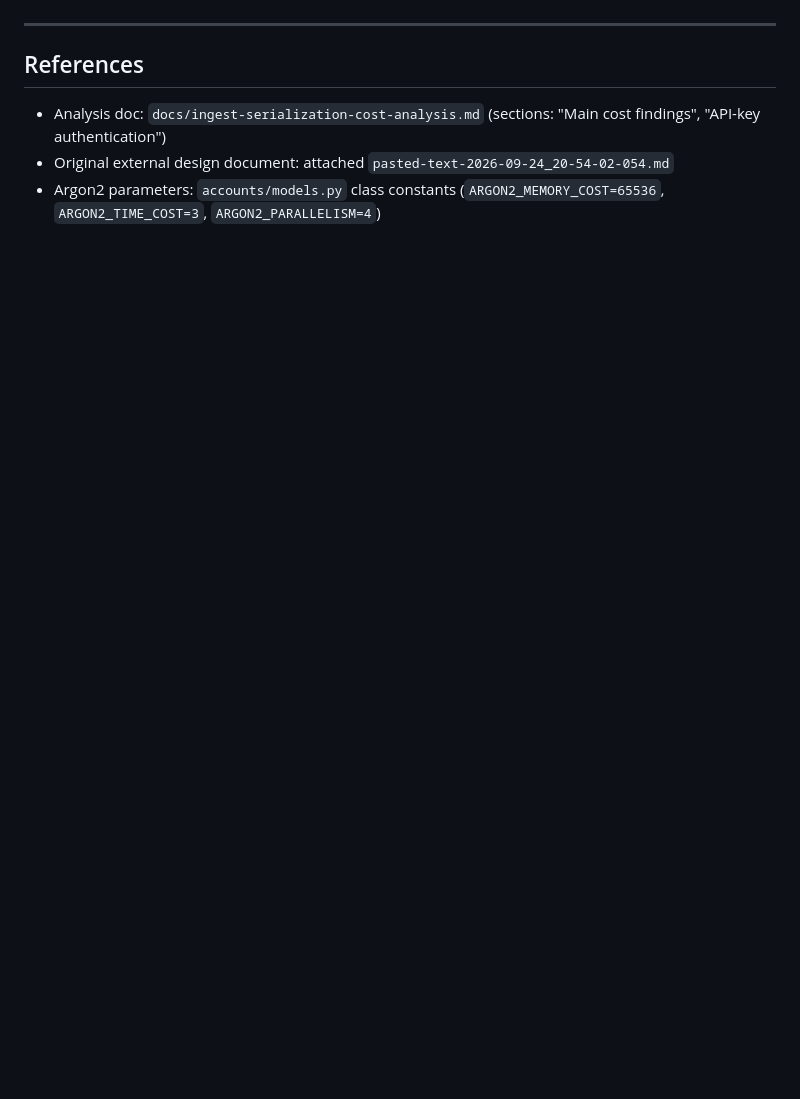
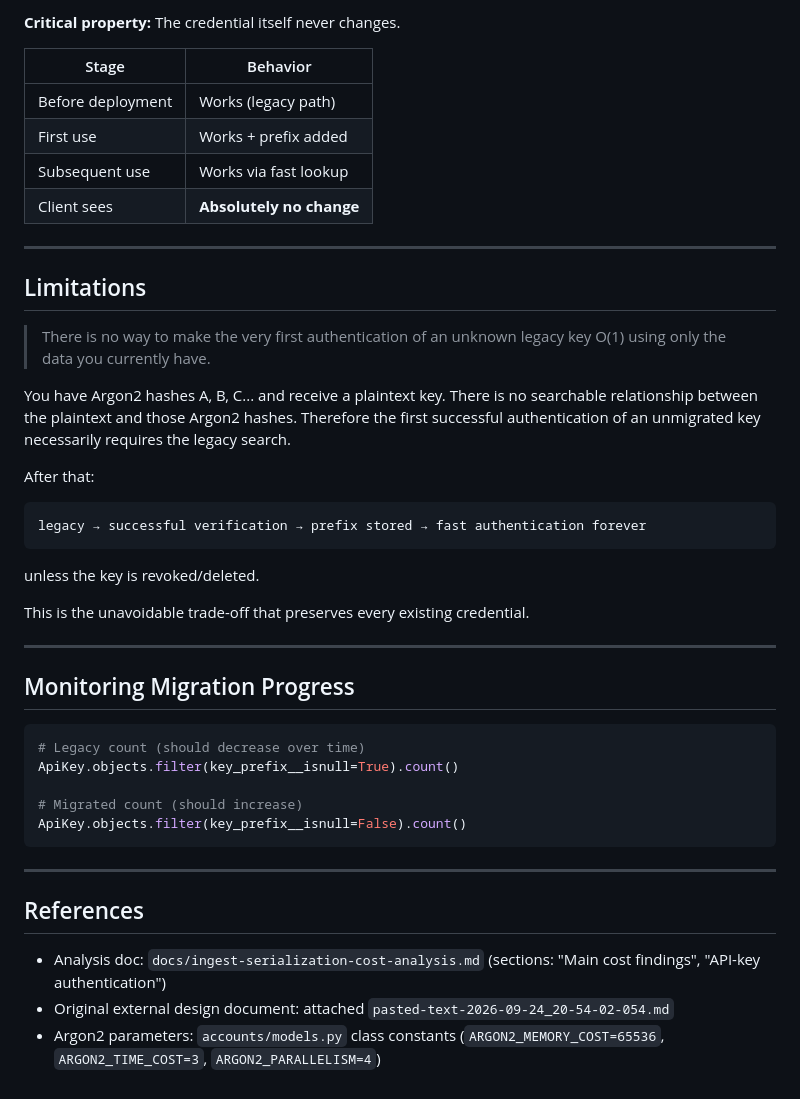
Before and after one commit to dawmro/GPU-Rig-Monitoring-Platform, a Markdown page: docs/validate-key-fix-plan.md, the part around one of its changes. Rendered like a GitHub page; blank space fills up the shorter version.

````diff
--- a/docs/validate-key-fix-plan.md
+++ b/docs/validate-key-fix-plan.md
@@ -507,3 +578,39 @@ These are **optional** — the nullable prefix index solves the design flaw comp
+**Critical property:** The credential itself never changes.
+
+| Stage | Behavior |
+|-------|----------|
+| Before deployment | Works (legacy path) |
+| First use | Works + prefix added |
+| Subsequent use | Works via fast lookup |
+| Client sees | **Absolutely no change** |
+
+---
+
+## Limitations
+
+> There is no way to make the very first authentication of an unknown legacy key O(1) using only the data you currently have.
+
+You have Argon2 hashes A, B, C... and receive a plaintext key. There is no searchable relationship between the plaintext and those Argon2 hashes. Therefore the first successful authentication of an unmigrated key necessarily requires the legacy search.
+
+After that:
+```
+legacy → successful verification → prefix stored → fast authentication forever
+```
+unless the key is revoked/deleted.
+
+This is the unavoidable trade-off that preserves every existing credential.
+
+---
+
+## Monitoring Migration Progress
+
+```python
+# Legacy count (should decrease over time)
+ApiKey.objects.filter(key_prefix__isnull=True).count()
+
+# Migrated count (should increase)
+ApiKey.objects.filter(key_prefix__isnull=False).count()
+```
 
 ---
 
````
Also changed, not shown: other parts of docs/validate-key-fix-plan.md (+72 -1 lines).
